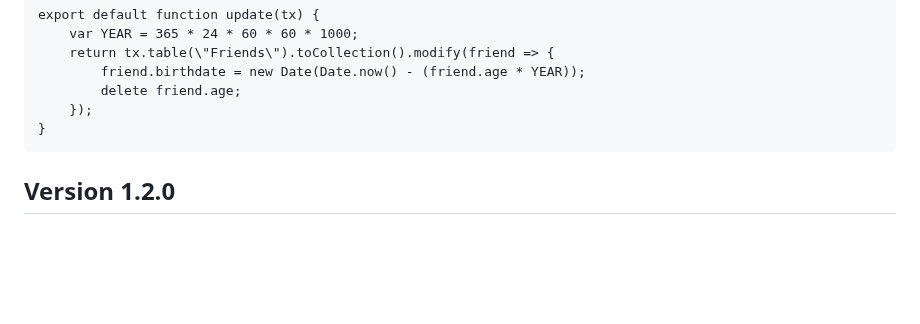
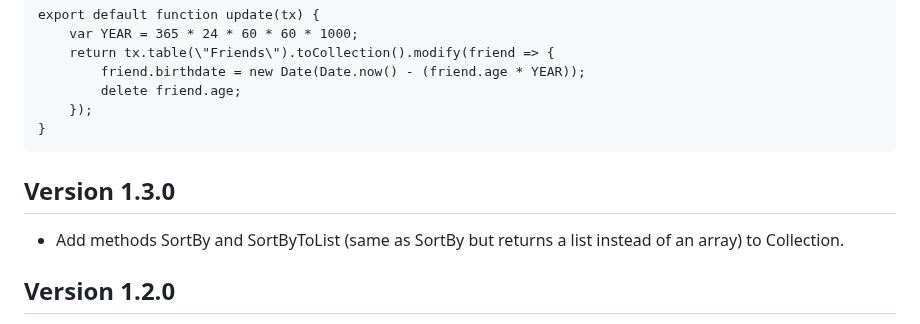
Before and after one commit to simon-kuster/BlazorDexie, a Markdown page: README.md, the part around the change. Rendered like a GitHub page; blank space fills up the shorter version.

````diff
--- a/README.md
+++ b/README.md
@@ -158,6 +158,8 @@ export default function update(tx) {
     });
 }
 ```
+## Version 1.3.0
+- Add methods SortBy and SortByToList (same as SortBy but returns a list instead of an array) to Collection.
 
 ## Version 1.2.0
 - In previous versions the store name was written to the IndexedDB in pascal case. Now it is possible to write it in camel case, as it is common. To be backward compatible the default behaviour is like in the previous versions. To use camel case for store names pass the following optional parameter to the constuctor of the class Db.
````
